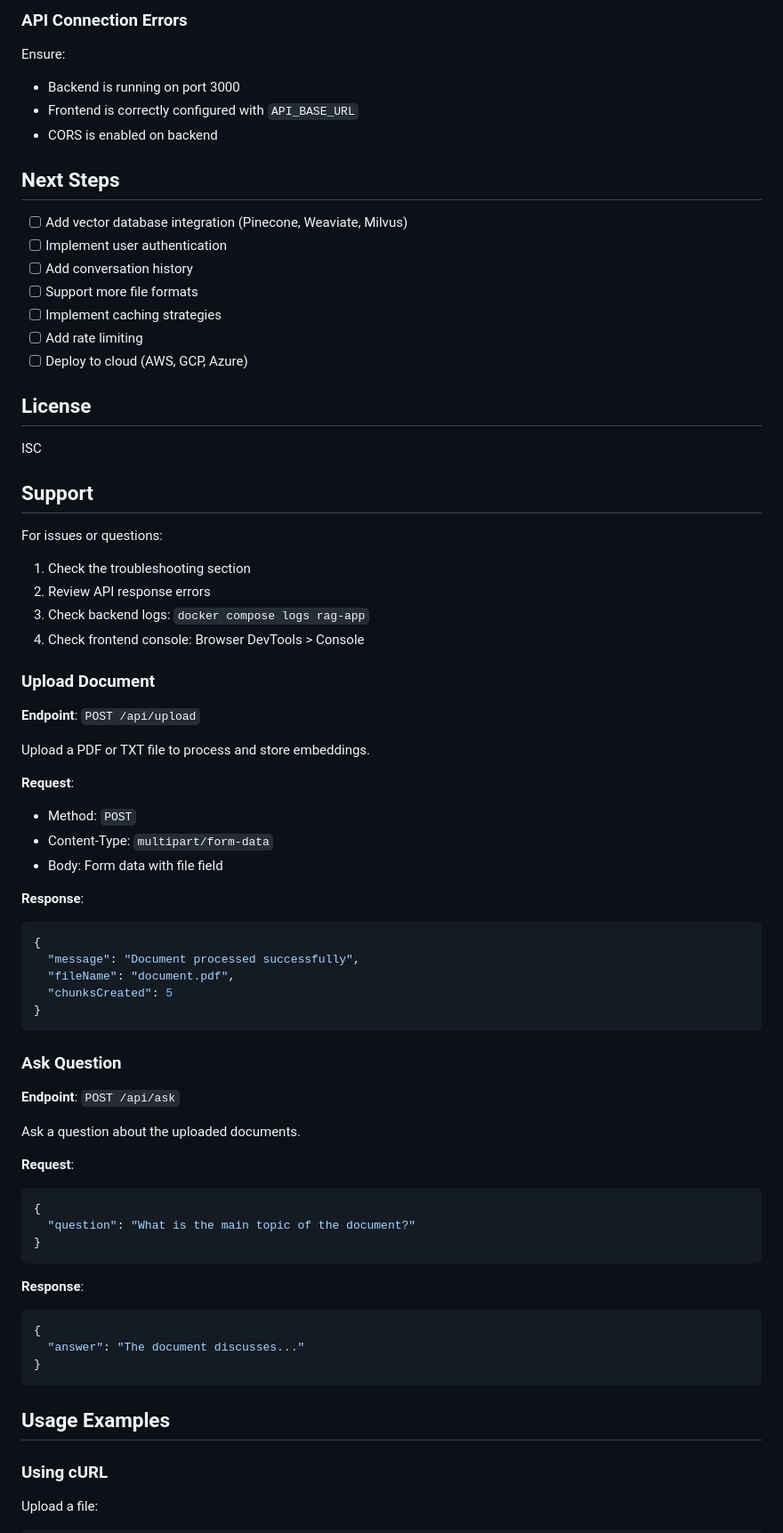
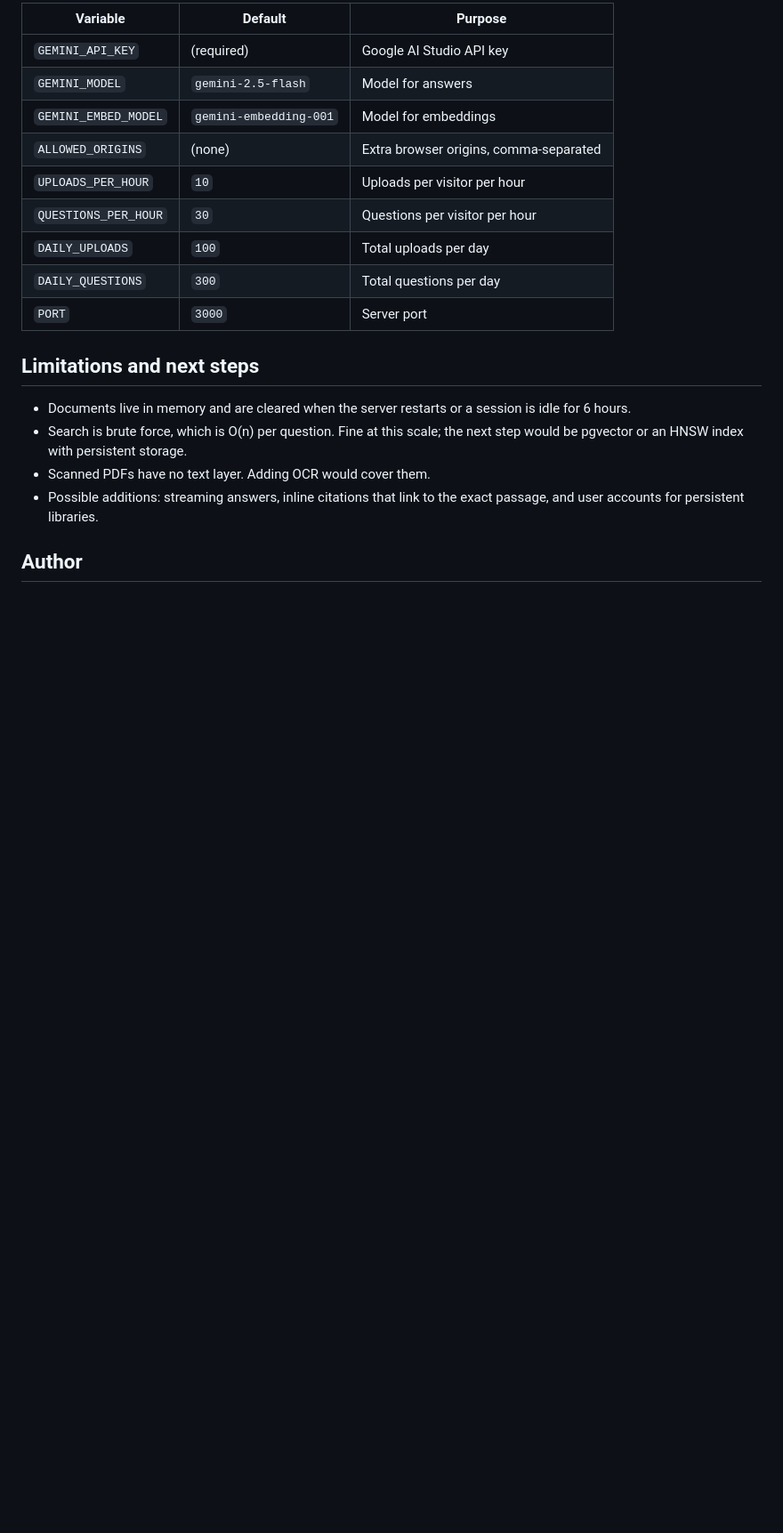
Before and after one commit to AnandPabbineedi/rag-gemini-chatbot, a Markdown page: README.md, the part around the change printed below. Shown: that part at 89% size. GitHub-like rendering; blank space fills up the shorter version.

````diff
--- a/README.md
+++ b/README.md
@@ -228,80 +105,22 @@ docker compose up
 
-### API Connection Errors
+| Variable | Default | Purpose |
+|---|---|---|
+| `GEMINI_API_KEY` | (required) | Google AI Studio API key |
+| `GEMINI_MODEL` | `gemini-2.5-flash` | Model for answers |
+| `GEMINI_EMBED_MODEL` | `gemini-embedding-001` | Model for embeddings |
+| `ALLOWED_ORIGINS` | (none) | Extra browser origins, comma-separated |
+| `UPLOADS_PER_HOUR` | `10` | Uploads per visitor per hour |
+| `QUESTIONS_PER_HOUR` | `30` | Questions per visitor per hour |
+| `DAILY_UPLOADS` | `100` | Total uploads per day |
+| `DAILY_QUESTIONS` | `300` | Total questions per day |
+| `PORT` | `3000` | Server port |
 
-Ensure:
-- Backend is running on port 3000
-- Frontend is correctly configured with `API_BASE_URL`
-- CORS is enabled on backend
+## Limitations and next steps
 
-## Next Steps
+- Documents live in memory and are cleared when the server restarts or a session is idle for 6 hours.
+- Search is brute force, which is O(n) per question. Fine at this scale; the next step would be pgvector or an HNSW index with persistent storage.
+- Scanned PDFs have no text layer. Adding OCR would cover them.
+- Possible additions: streaming answers, inline citations that link to the exact passage, and user accounts for persistent libraries.
 
-- [ ] Add vector database integration (Pinecone, Weaviate, Milvus)
-- [ ] Implement user authentication
-- [ ] Add conversation history
-- [ ] Support more file formats
-- [ ] Implement caching strategies
-- [ ] Add rate limiting
-- [ ] Deploy to cloud (AWS, GCP, Azure)
+## Author
 
-## License
-
-ISC
-
-## Support
-
-For issues or questions:
-1. Check the troubleshooting section
-2. Review API response errors
-3. Check backend logs: `docker compose logs rag-app`
-4. Check frontend console: Browser DevTools > Console
-
-### Upload Document
-
-**Endpoint**: `POST /api/upload`
-
-Upload a PDF or TXT file to process and store embeddings.
-
-**Request**:
-
-- Method: `POST`
-- Content-Type: `multipart/form-data`
-- Body: Form data with file field
-
-**Response**:
-
-```json
-{
-  "message": "Document processed successfully",
-  "fileName": "document.pdf",
-  "chunksCreated": 5
-}
-```
-
-### Ask Question
-
-**Endpoint**: `POST /api/ask`
-
-Ask a question about the uploaded documents.
-
-**Request**:
-
-```json
-{
-  "question": "What is the main topic of the document?"
-}
-```
-
-**Response**:
-
-```json
-{
-  "answer": "The document discusses..."
-}
-```
-
-## Usage Examples
-
-### Using cURL
-
-Upload a file:
-
````
Also changed, not shown: other parts of README.md (+73 -232 lines), docs/screenshot.png (added).
